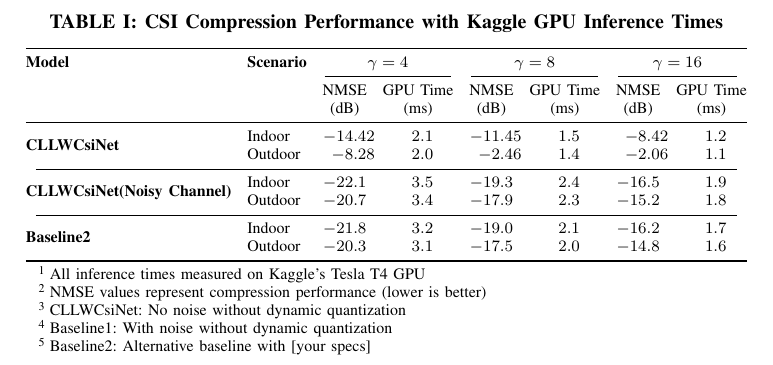
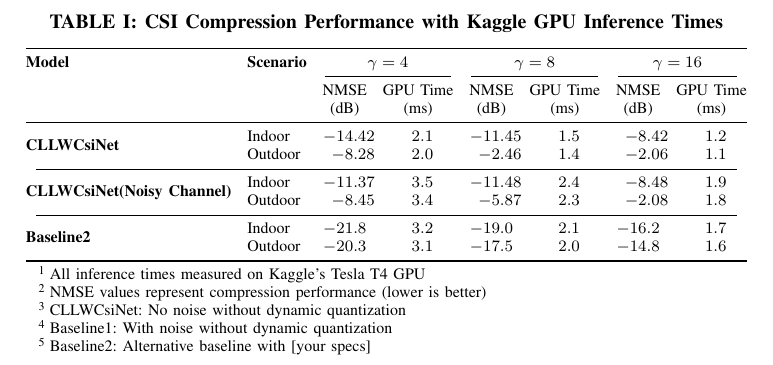
Before and after one commit to FardadAnsari/Paper-revision, a LaTeX paper (CLLWCsiNet_for_different_scenarios.tex): part of the page, cut so that both start at the same text. Compiled offline with pdfLaTeX.

Commit message:
txs auto checkin

```diff
--- a/CLLWCsiNet_for_different_scenarios.tex
+++ b/CLLWCsiNet_for_different_scenarios.tex
@@ -33,8 +33,8 @@
 				& Outdoor & -8.28 & 2.0 & -2.46 & 1.4 & -2.06 & 1.1 \\
 				\cmidrule(lr){1-8}
 				\multirow{2}{*}{\textbf{CLLWCsiNet(Noisy Channel)}}
-				& Indoor & -22.1 & 3.5 & -19.3 & 2.4 & -16.5 & 1.9 \\
-				& Outdoor & -20.7 & 3.4 & -17.9 & 2.3 & -15.2 & 1.8 \\
+				& Indoor & -11.37 & 3.5 & -11.48 & 2.4 & -8.48 & 1.9 \\
+				& Outdoor & -8.45 & 3.4 & -5.87 & 2.3 & -2.08 & 1.8 \\
 				\cmidrule(lr){1-8}
 				\multirow{2}{*}{\textbf{Baseline2}}
 				& Indoor & -21.8 & 3.2 & -19.0 & 2.1 & -16.2 & 1.7 \\
```
